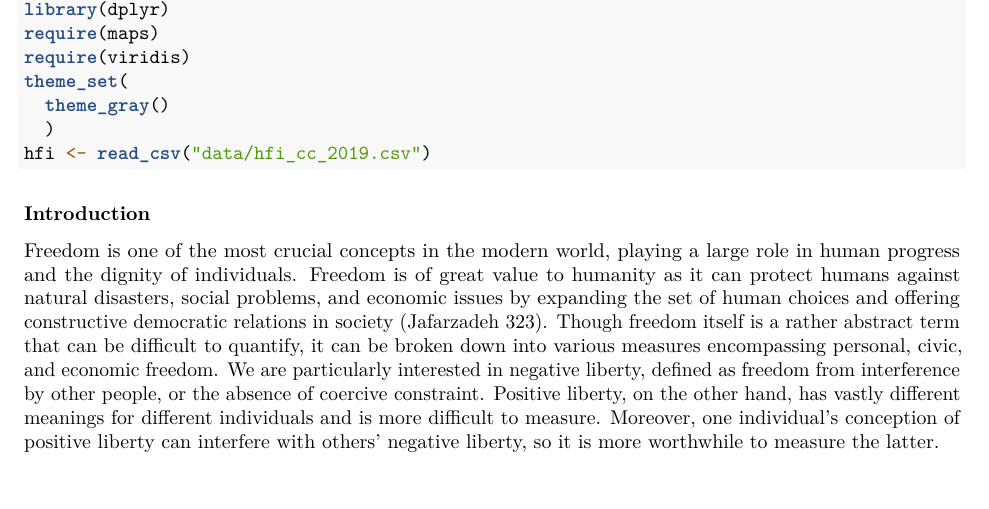
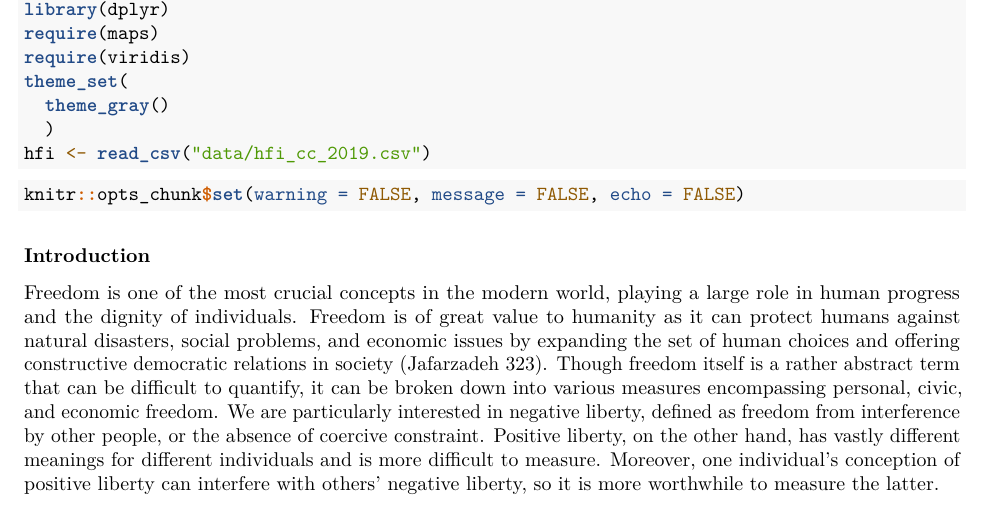
Before and after one commit to lynne-wang/Human-Freedom-Index-Project, an R Markdown document (human-freedom-index.rmd): part of page 1 of 14 before the commit and part of page 1 of 10 after it, cut so that both start at the same text. Rendered offline with R 4.5, knitr and Pandoc, then LaTeX, with nearby package versions.

Commit message:
Added r chunk all false declaration.

````diff
--- a/human-freedom-index.rmd
+++ b/human-freedom-index.rmd
@@ -16,6 +16,9 @@ theme_set(
 hfi <- read_csv("data/hfi_cc_2019.csv")
 ```
 
+```{r set-warning-message-echo}
+knitr::opts_chunk$set(warning = FALSE, message = FALSE, echo = FALSE)
+```
 ### Introduction
 
 Freedom is one of the most crucial concepts in the modern world, playing a large role in human progress and the dignity of individuals. Freedom is of great value to humanity as it can protect humans against natural disasters, social problems, and economic issues by expanding the set of human choices and offering constructive democratic relations in society (Jafarzadeh 323). Though freedom itself is a rather abstract term that can be difficult to quantify, it can be broken down into various measures encompassing personal, civic, and economic freedom. We are particularly interested in negative liberty, defined as freedom from interference by other people, or the absence of coercive constraint. Positive liberty, on the other hand, has vastly different meanings for different individuals and is more difficult to measure. Moreover, one individual’s conception of positive liberty can interfere with others’ negative liberty, so it is more worthwhile to measure the latter.
````
Also changed, not shown: human-freedom-index.pdf.
